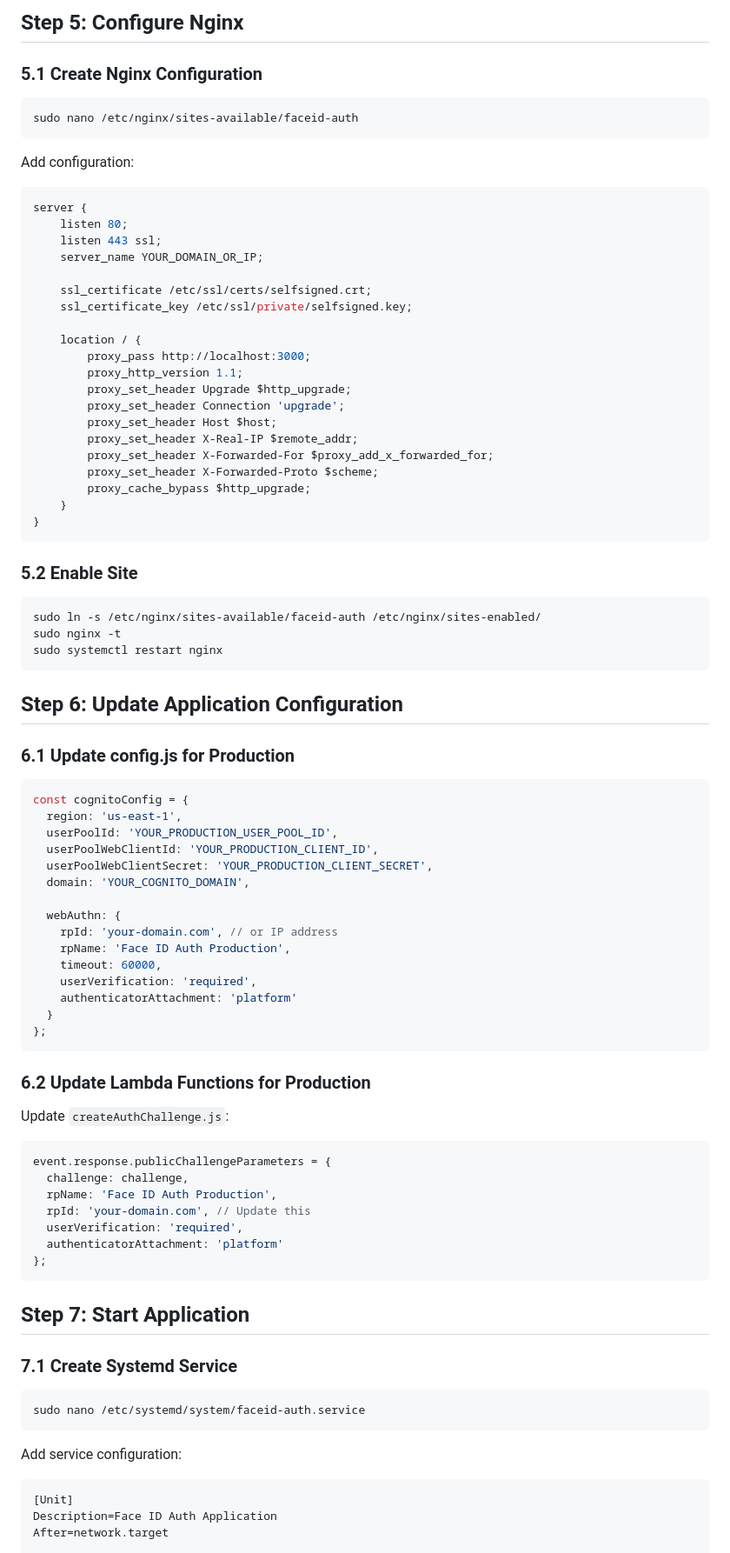
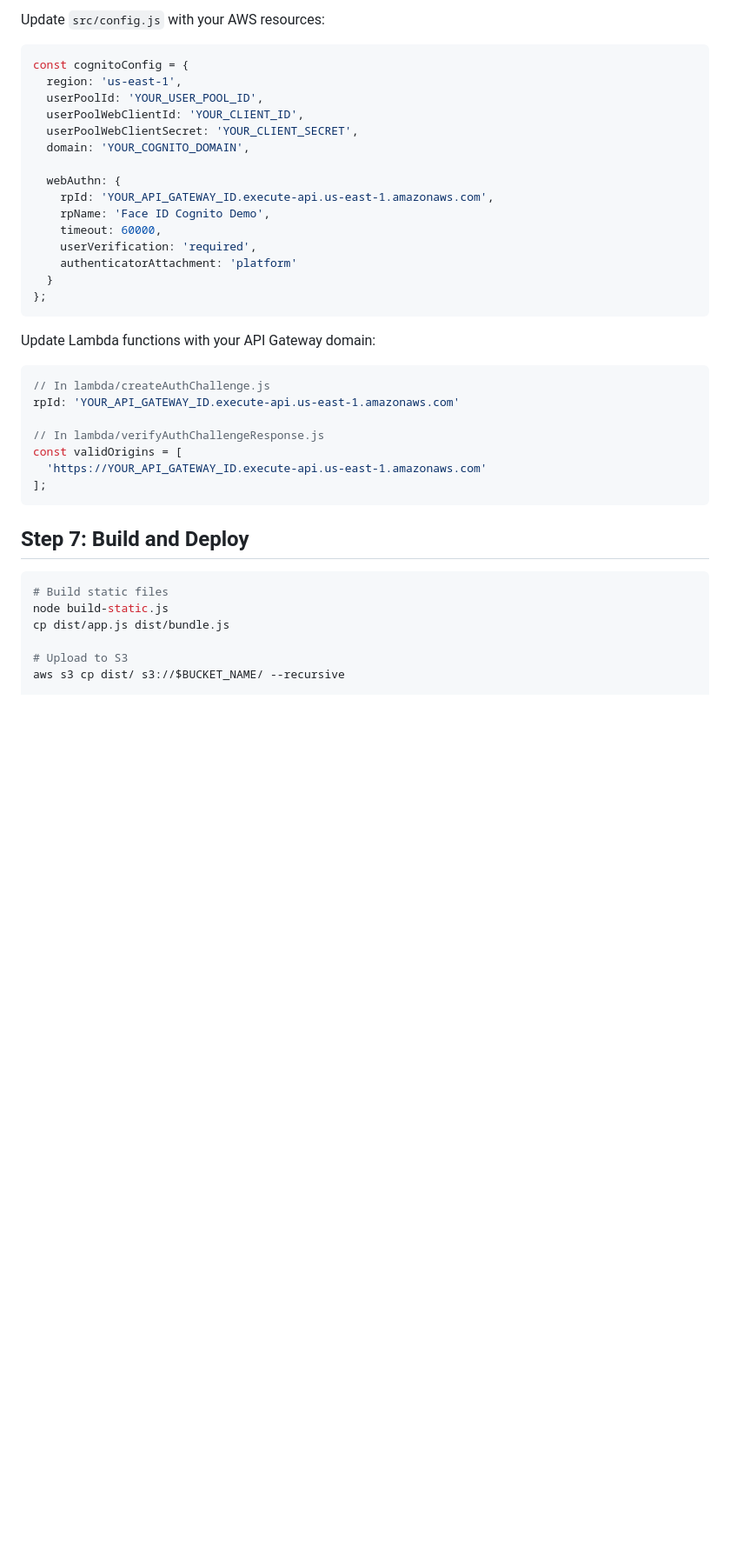
Before and after one commit to paramanandmallik/cognitofaceidauth, a Markdown page: PRODUCTION_DEPLOYMENT.md, the part around the change printed below. Shown: that part at 87% size. Rendered like a GitHub page; blank space fills up the shorter version.

````diff
--- a/PRODUCTION_DEPLOYMENT.md
+++ b/PRODUCTION_DEPLOYMENT.md
@@ -171,55 +184,15 @@ sudo openssl req -x509 -nodes -days 365 -newkey rsa:2048 \
-## Step 5: Configure Nginx
-
-### 5.1 Create Nginx Configuration
-```bash
-sudo nano /etc/nginx/sites-available/faceid-auth
-```
-
-Add configuration:
-```nginx
-server {
-    listen 80;
-    listen 443 ssl;
-    server_name YOUR_DOMAIN_OR_IP;
-
-    ssl_certificate /etc/ssl/certs/selfsigned.crt;
-    ssl_certificate_key /etc/ssl/private/selfsigned.key;
-
-    location / {
-        proxy_pass http://localhost:3000;
-        proxy_http_version 1.1;
-        proxy_set_header Upgrade $http_upgrade;
-        proxy_set_header Connection 'upgrade';
-        proxy_set_header Host $host;
-        proxy_set_header X-Real-IP $remote_addr;
-        proxy_set_header X-Forwarded-For $proxy_add_x_forwarded_for;
-        proxy_set_header X-Forwarded-Proto $scheme;
-        proxy_cache_bypass $http_upgrade;
-    }
-}
-```
-
-### 5.2 Enable Site
-```bash
-sudo ln -s /etc/nginx/sites-available/faceid-auth /etc/nginx/sites-enabled/
-sudo nginx -t
-sudo systemctl restart nginx
-```
-
-## Step 6: Update Application Configuration
-
-### 6.1 Update config.js for Production
+Update `src/config.js` with your AWS resources:
 ```javascript
 const cognitoConfig = {
   region: 'us-east-1',
-  userPoolId: 'YOUR_PRODUCTION_USER_POOL_ID',
-  userPoolWebClientId: 'YOUR_PRODUCTION_CLIENT_ID',
-  userPoolWebClientSecret: 'YOUR_PRODUCTION_CLIENT_SECRET',
+  userPoolId: 'YOUR_USER_POOL_ID',
+  userPoolWebClientId: 'YOUR_CLIENT_ID',
+  userPoolWebClientSecret: 'YOUR_CLIENT_SECRET',
   domain: 'YOUR_COGNITO_DOMAIN',
 
   webAuthn: {
-    rpId: 'your-domain.com', // or IP address
-    rpName: 'Face ID Auth Production',
+    rpId: 'YOUR_API_GATEWAY_ID.execute-api.us-east-1.amazonaws.com',
+    rpName: 'Face ID Cognito Demo',
     timeout: 60000,
     userVerification: 'required',
     authenticatorAttachment: 'platform'
@@ -227,28 +200,24 @@ const cognitoConfig = {
 };
 ```
 
-### 6.2 Update Lambda Functions for Production
-Update `createAuthChallenge.js`:
+Update Lambda functions with your API Gateway domain:
 ```javascript
-event.response.publicChallengeParameters = {
-  challenge: challenge,
-  rpName: 'Face ID Auth Production',
-  rpId: 'your-domain.com', // Update this
-  userVerification: 'required',
-  authenticatorAttachment: 'platform'
-};
+// In lambda/createAuthChallenge.js
+rpId: 'YOUR_API_GATEWAY_ID.execute-api.us-east-1.amazonaws.com'
+
+// In lambda/verifyAuthChallengeResponse.js
+const validOrigins = [
+  'https://YOUR_API_GATEWAY_ID.execute-api.us-east-1.amazonaws.com'
+];
 ```
 
-## Step 7: Start Application
+## Step 7: Build and Deploy
 
-### 7.1 Create Systemd Service
 ```bash
-sudo nano /etc/systemd/system/faceid-auth.service
-```
+# Build static files
+node build-static.js
+cp dist/app.js dist/bundle.js
 
-Add service configuration:
-```ini
-[Unit]
-Description=Face ID Auth Application
-After=network.target
+# Upload to S3
+aws s3 cp dist/ s3://$BUCKET_NAME/ --recursive
 
````
Also changed, not shown: other parts of PRODUCTION_DEPLOYMENT.md (+169 -209 lines).
